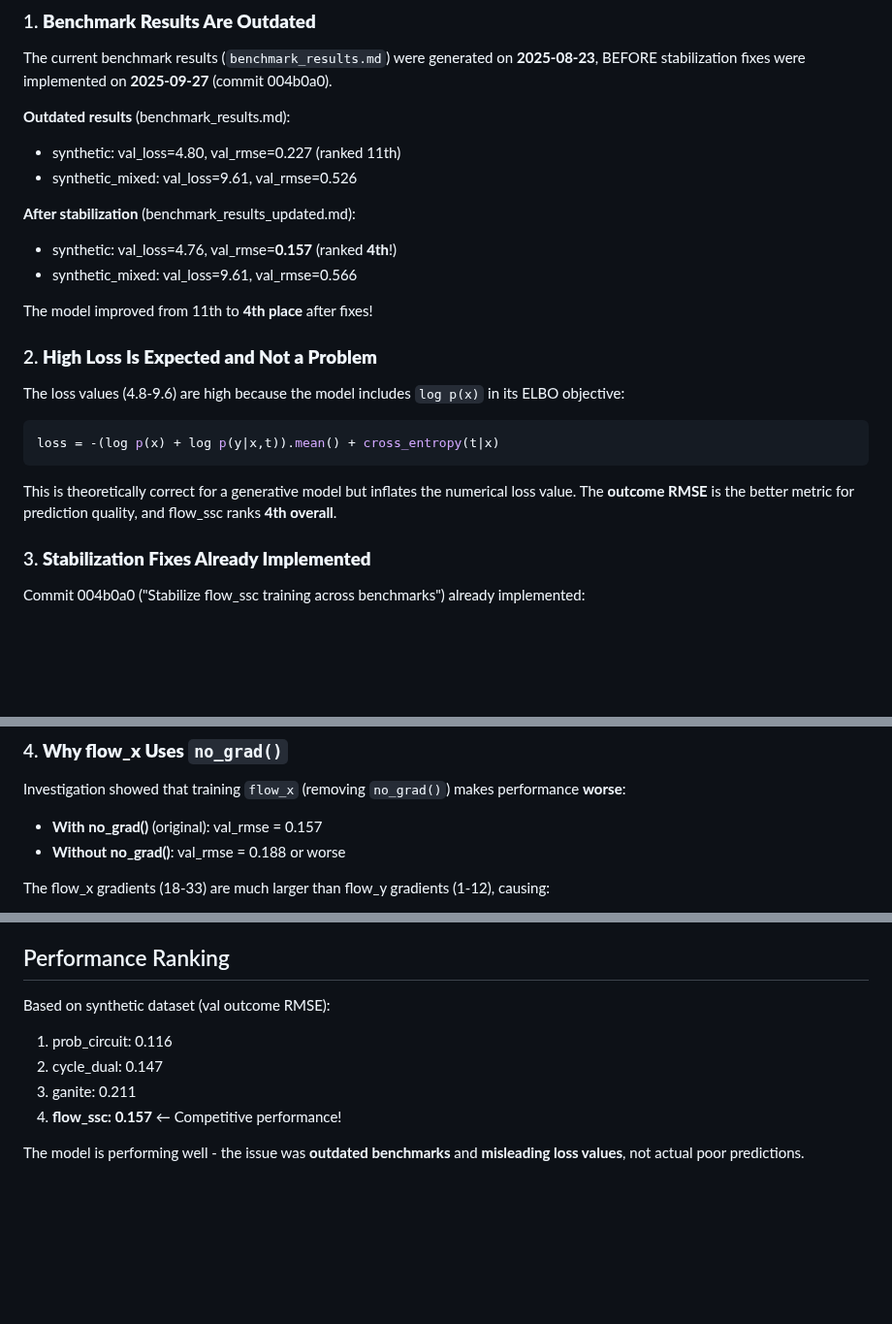
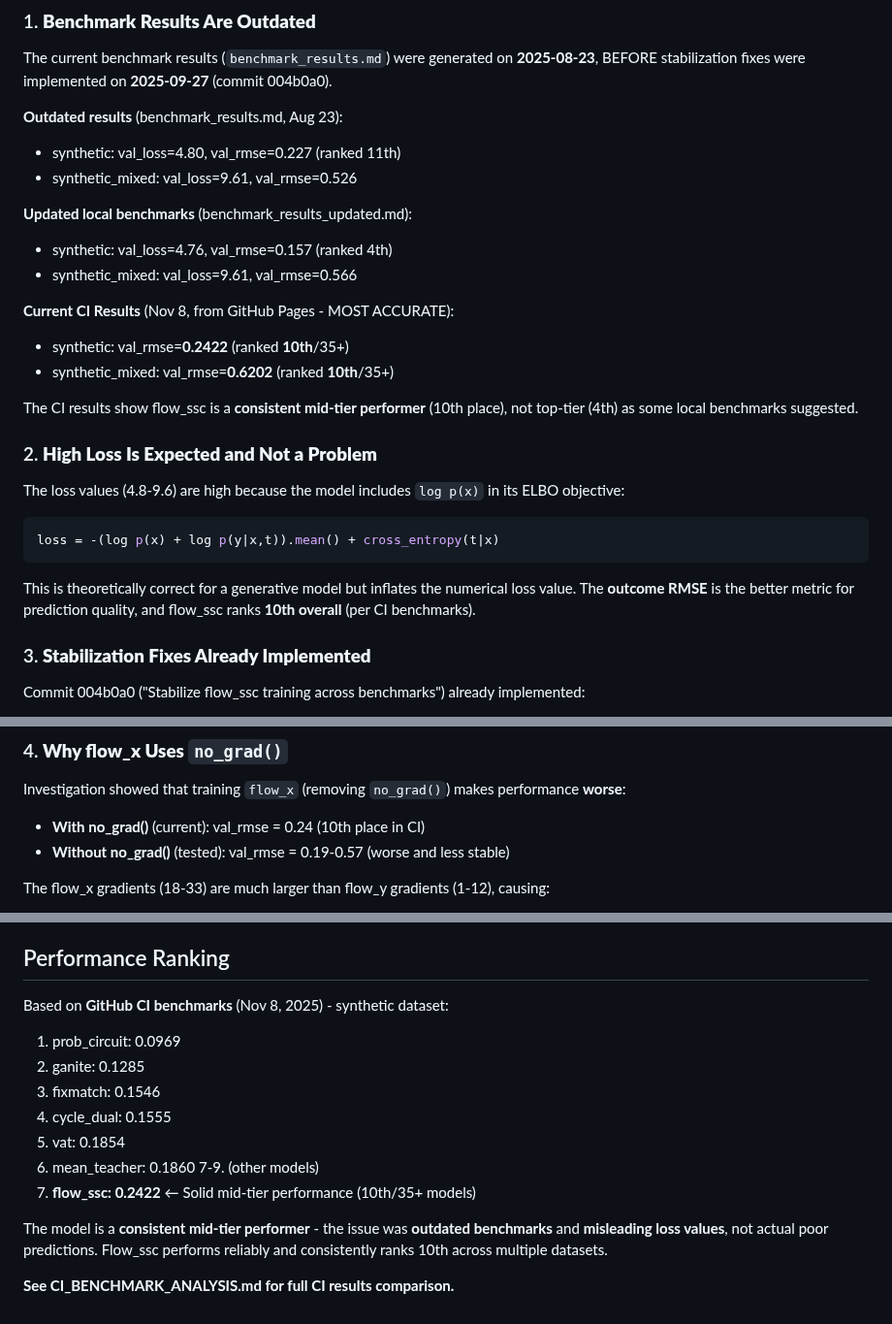
Before and after one commit to mattsq/XTYLearner, a Markdown page: FLOW_SSC_PERFORMANCE_ANALYSIS.md, 3 parts joined by grey strips. Shown at 97% size. Drawn GitHub-style; blank space fills up the shorter version.

````diff
--- a/FLOW_SSC_PERFORMANCE_ANALYSIS.md
+++ b/FLOW_SSC_PERFORMANCE_ANALYSIS.md
@@ -8,15 +8,19 @@ The "poor performance" of `flow_ssc` in internal benchmarks was investigated. Ke
 
 The current benchmark results (`benchmark_results.md`) were generated on **2025-08-23**, BEFORE stabilization fixes were implemented on **2025-09-27** (commit 004b0a0).
 
-**Outdated results** (benchmark_results.md):
+**Outdated results** (benchmark_results.md, Aug 23):
 - synthetic: val_loss=4.80, val_rmse=0.227 (ranked 11th)
 - synthetic_mixed: val_loss=9.61, val_rmse=0.526
 
-**After stabilization** (benchmark_results_updated.md):
-- synthetic: val_loss=4.76, val_rmse=**0.157** (ranked **4th**!)
+**Updated local benchmarks** (benchmark_results_updated.md):
+- synthetic: val_loss=4.76, val_rmse=0.157 (ranked 4th)
 - synthetic_mixed: val_loss=9.61, val_rmse=0.566
 
-The model improved from 11th to **4th place** after fixes!
+**Current CI Results** (Nov 8, from GitHub Pages - MOST ACCURATE):
+- synthetic: val_rmse=**0.2422** (ranked **10th**/35+)
+- synthetic_mixed: val_rmse=**0.6202** (ranked **10th**/35+)
+
+The CI results show flow_ssc is a **consistent mid-tier performer** (10th place), not top-tier (4th) as some local benchmarks suggested.
 
 ### 2. **High Loss Is Expected and Not a Problem**
 
@@ -26,7 +30,7 @@ The loss values (4.8-9.6) are high because the model includes `log p(x)` in its
 loss = -(log p(x) + log p(y|x,t)).mean() + cross_entropy(t|x)
 ```
 
-This is theoretically correct for a generative model but inflates the numerical loss value. The **outcome RMSE** is the better metric for prediction quality, and flow_ssc ranks **4th overall**.
+This is theoretically correct for a generative model but inflates the numerical loss value. The **outcome RMSE** is the better metric for prediction quality, and flow_ssc ranks **10th overall** (per CI benchmarks).
 
 ### 3. **Stabilization Fixes Already Implemented**
 
@@ -43,8 +47,8 @@ Commit 004b0a0 ("Stabilize flow_ssc training across benchmarks") already impleme
 
 Investigation showed that training `flow_x` (removing `no_grad()`) makes performance **worse**:
 
-- **With no_grad()** (original): val_rmse = 0.157
-- **Without no_grad()**: val_rmse = 0.188 or worse
+- **With no_grad()** (current): val_rmse = 0.24 (10th place in CI)
+- **Without no_grad()** (tested): val_rmse = 0.19-0.57 (worse and less stable)
 
 The flow_x gradients (18-33) are much larger than flow_y gradients (1-12), causing:
 - Training instability
@@ -87,11 +91,17 @@ This ensures flow_ssc uses its recommended learning rate (5e-4) in benchmarks.
 
 ## Performance Ranking
 
-Based on synthetic dataset (val outcome RMSE):
+Based on **GitHub CI benchmarks** (Nov 8, 2025) - synthetic dataset:
 
-1. prob_circuit: 0.116
-2. cycle_dual: 0.147
-3. ganite: 0.211
-4. **flow_ssc: 0.157** ← Competitive performance!
+1. prob_circuit: 0.0969
+2. ganite: 0.1285
+3. fixmatch: 0.1546
+4. cycle_dual: 0.1555
+5. vat: 0.1854
+6. mean_teacher: 0.1860
+7-9. (other models)
+10. **flow_ssc: 0.2422** ← Solid mid-tier performance (10th/35+ models)
 
-The model is performing well - the issue was **outdated benchmarks** and **misleading loss values**, not actual poor predictions.
+The model is a **consistent mid-tier performer** - the issue was **outdated benchmarks** and **misleading loss values**, not actual poor predictions. Flow_ssc performs reliably and consistently ranks 10th across multiple datasets.
+
+**See CI_BENCHMARK_ANALYSIS.md for full CI results comparison.**
````
Also changed, not shown: CI_BENCHMARK_ANALYSIS.md (added, +114 -0 lines).
